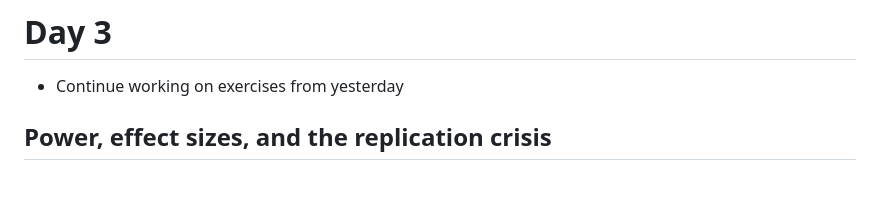
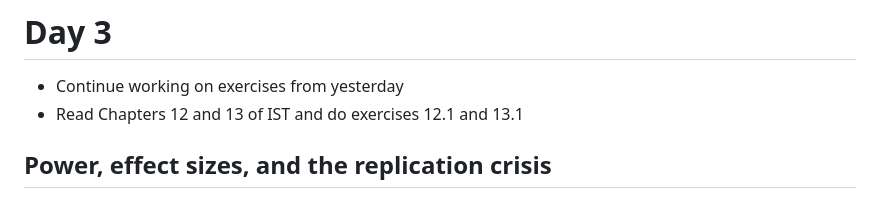
Before and after one commit to msr-ds3/coursework, a Markdown page: week2/README.md, the part around the change. GitHub-like rendering.

Commit message:
additional hypothesis testing exercises

```diff
--- a/week2/README.md
+++ b/week2/README.md
@@ -53,6 +53,7 @@ This week covers:
 # Day 3
 
   * Continue working on exercises from yesterday
+  * Read Chapters 12 and 13 of IST and do exercises 12.1 and 13.1
 
 ## Power, effect sizes, and the replication crisis
   * See this [post](http://modelingsocialdata.org/lectures/2019/03/01/lecture-6-reproducibility-2.html) and the related [lecture notes](https://github.com/jhofman/msd2019-notes/blob/master/lecture_6/lecture_6.pdf) on effect sizes and the replication crisis
```
